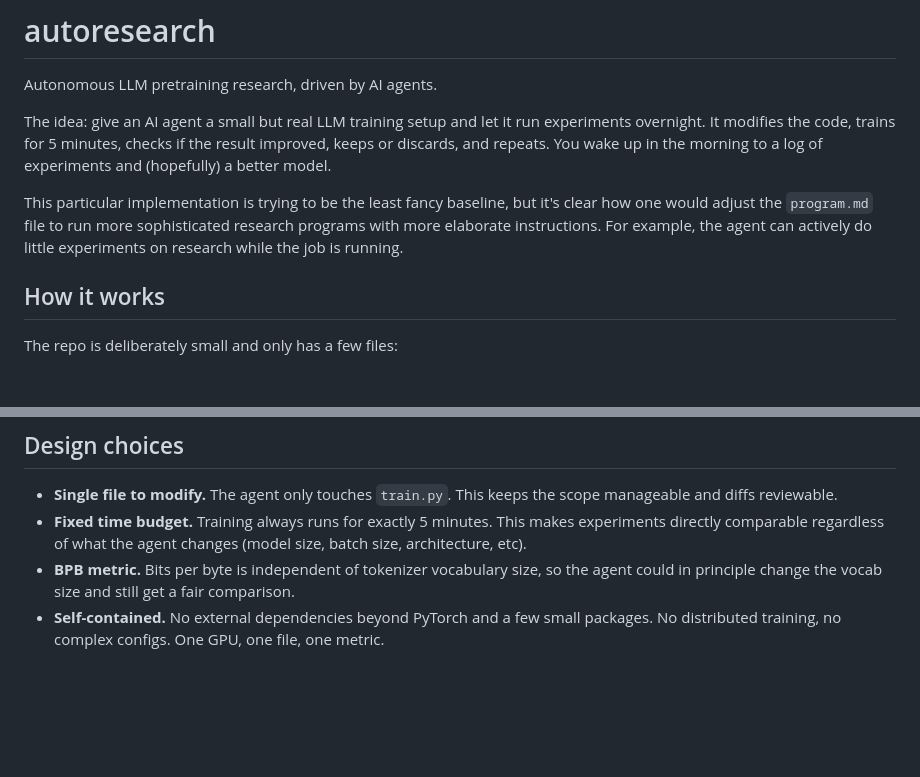
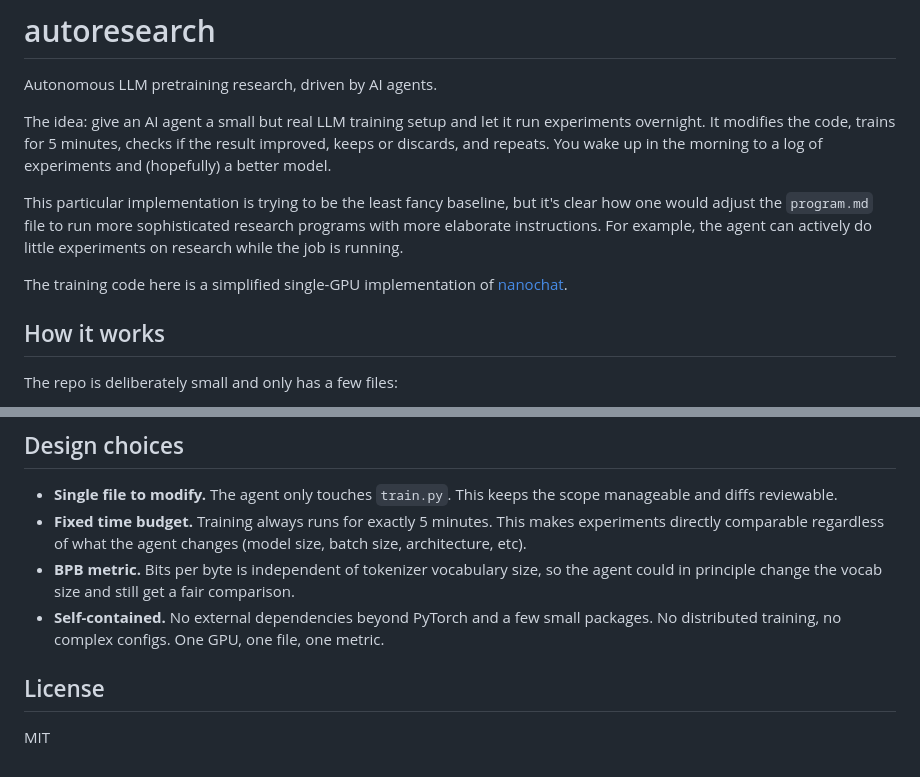
Before and after one commit to jyothivenkat-hub/autoresearch, a Markdown page: README.md, 2 parts joined by grey strips. Drawn GitHub-style; blank space fills up the shorter version.

Commit message:
small tweak readme

```diff
--- a/README.md
+++ b/README.md
@@ -5,6 +5,8 @@ Autonomous LLM pretraining research, driven by AI agents.
 The idea: give an AI agent a small but real LLM training setup and let it run experiments overnight. It modifies the code, trains for 5 minutes, checks if the result improved, keeps or discards, and repeats. You wake up in the morning to a log of experiments and (hopefully) a better model.
 
 This particular implementation is trying to be the least fancy baseline, but it's clear how one would adjust the `program.md` file to run more sophisticated research programs with more elaborate instructions. For example, the agent can actively do little experiments on research while the job is running.
+
+The training code here is a simplified single-GPU implementation of [nanochat](https://github.com/karpathy/nanochat).
 
 ## How it works
 
@@ -59,3 +61,7 @@ pyproject.toml  — dependencies
 - **Fixed time budget.** Training always runs for exactly 5 minutes. This makes experiments directly comparable regardless of what the agent changes (model size, batch size, architecture, etc).
 - **BPB metric.** Bits per byte is independent of tokenizer vocabulary size, so the agent could in principle change the vocab size and still get a fair comparison.
 - **Self-contained.** No external dependencies beyond PyTorch and a few small packages. No distributed training, no complex configs. One GPU, one file, one metric.
+
+## License
+
+MIT
```
